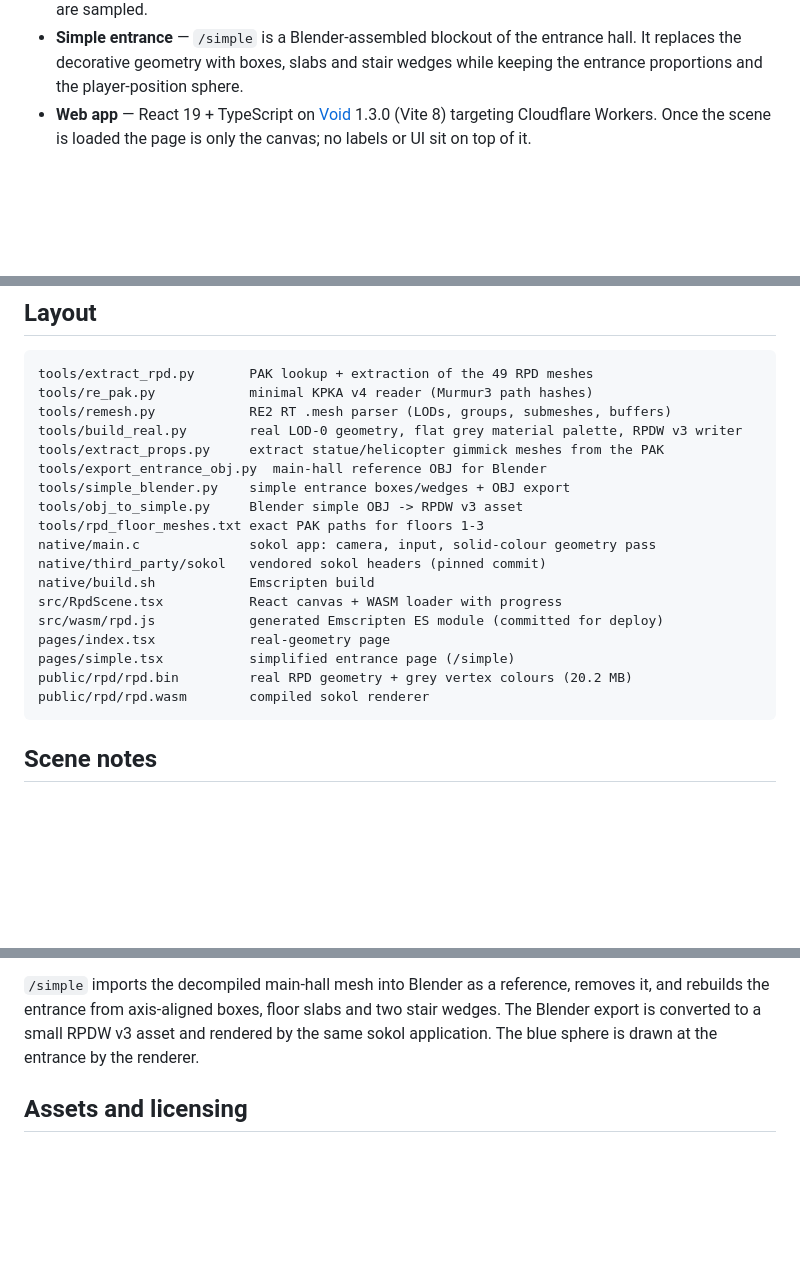
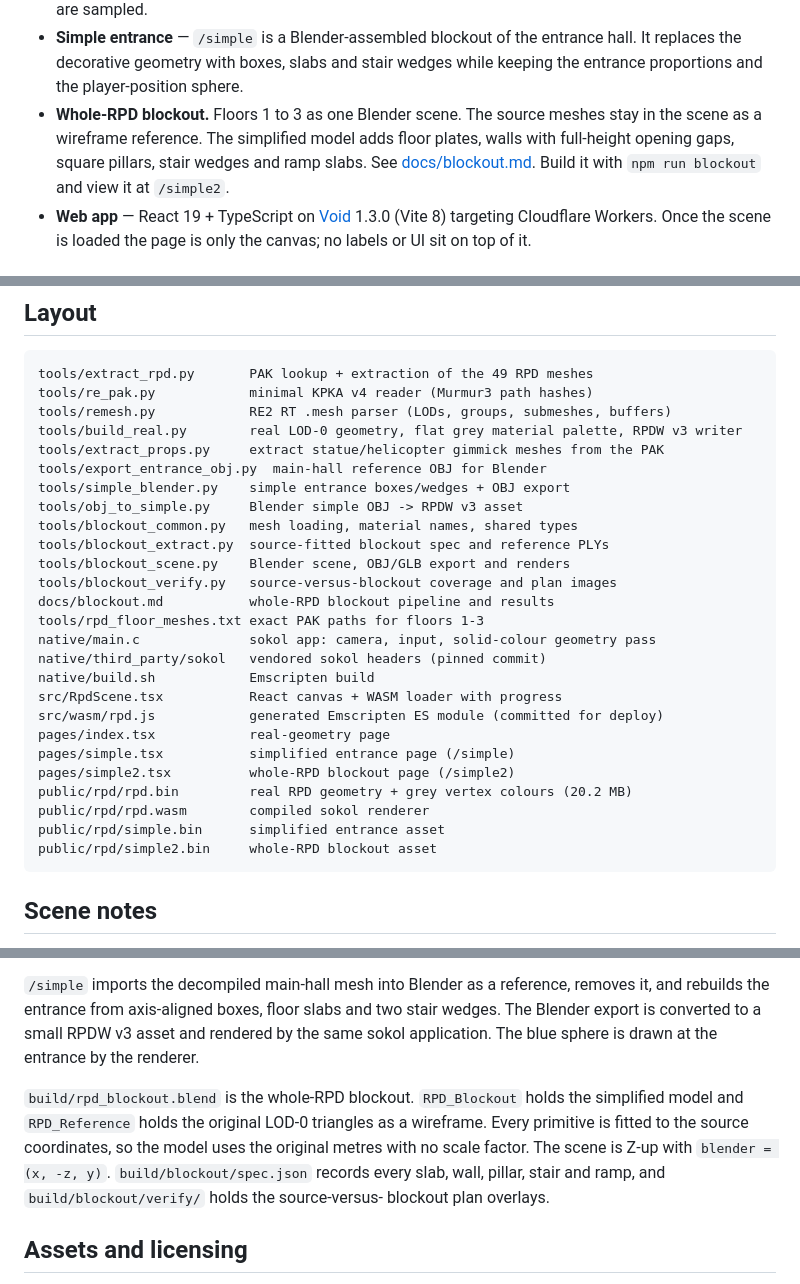
Before and after one commit to nofxboy1234/ink-ribbon, a Markdown page: README.md, 3 parts joined by grey strips. GitHub-like rendering; blank space fills up the shorter version.

````diff
--- a/README.md
+++ b/README.md
@@ -28,6 +28,11 @@ A green FPS counter sits at the top right of the scene.
   entrance hall. It replaces the decorative geometry with boxes, slabs and
   stair wedges while keeping the entrance proportions and the player-position
   sphere.
+- **Whole-RPD blockout.** Floors 1 to 3 as one Blender scene. The source
+  meshes stay in the scene as a wireframe reference. The simplified model adds
+  floor plates, walls with full-height opening gaps, square pillars, stair
+  wedges and ramp slabs. See [docs/blockout.md](docs/blockout.md). Build it with
+  `npm run blockout` and view it at `/simple2`.
 - **Web app** — React 19 + TypeScript on [Void](https://github.com/voidzero-dev/void)
   1.3.0 (Vite 8) targeting Cloudflare Workers. Once the scene is loaded the
   page is only the canvas; no labels or UI sit on top of it.
@@ -124,6 +133,11 @@ tools/extract_props.py     extract statue/helicopter gimmick meshes from the PAK
 tools/export_entrance_obj.py  main-hall reference OBJ for Blender
 tools/simple_blender.py    simple entrance boxes/wedges + OBJ export
 tools/obj_to_simple.py     Blender simple OBJ -> RPDW v3 asset
+tools/blockout_common.py   mesh loading, material names, shared types
+tools/blockout_extract.py  source-fitted blockout spec and reference PLYs
+tools/blockout_scene.py    Blender scene, OBJ/GLB export and renders
+tools/blockout_verify.py   source-versus-blockout coverage and plan images
+docs/blockout.md           whole-RPD blockout pipeline and results
 tools/rpd_floor_meshes.txt exact PAK paths for floors 1-3
 native/main.c              sokol app: camera, input, solid-colour geometry pass
 native/third_party/sokol   vendored sokol headers (pinned commit)
@@ -132,8 +146,11 @@ src/RpdScene.tsx           React canvas + WASM loader with progress
 src/wasm/rpd.js            generated Emscripten ES module (committed for deploy)
 pages/index.tsx            real-geometry page
 pages/simple.tsx           simplified entrance page (/simple)
+pages/simple2.tsx          whole-RPD blockout page (/simple2)
 public/rpd/rpd.bin         real RPD geometry + grey vertex colours (20.2 MB)
 public/rpd/rpd.wasm        compiled sokol renderer
+public/rpd/simple.bin      simplified entrance asset
+public/rpd/simple2.bin     whole-RPD blockout asset
 ```
 
 ## Scene notes
@@ -159,6 +176,14 @@ two stair wedges. The Blender export is converted to a small RPDW v3 asset and
 rendered by the same sokol application. The blue sphere is drawn at the
 entrance by the renderer.
 
+`build/rpd_blockout.blend` is the whole-RPD blockout. `RPD_Blockout` holds the
+simplified model and `RPD_Reference` holds the original LOD-0 triangles as a
+wireframe. Every primitive is fitted to the source coordinates, so the model
+uses the original metres with no scale factor. The scene is Z-up with
+`blender = (x, -z, y)`. `build/blockout/spec.json` records every slab, wall,
+pillar, stair and ramp, and `build/blockout/verify/` holds the source-versus-
+blockout plan overlays.
+
 ## Assets and licensing
 
 The project code is MIT. The retail game assets remain the property of Capcom.
````
Also changed, not shown: other parts of README.md (+4 -0 lines), docs/blockout.md (added, +219 -0 lines), docs/extraction.md (+16 -0 lines), docs/blockout-app.jpg (added), docs/blockout-f1.jpg (added), docs/blockout-hall.jpg (added), docs/blockout-overview.jpg (added), docs/blockout-plan-f1.jpg (added), 11 other files.
